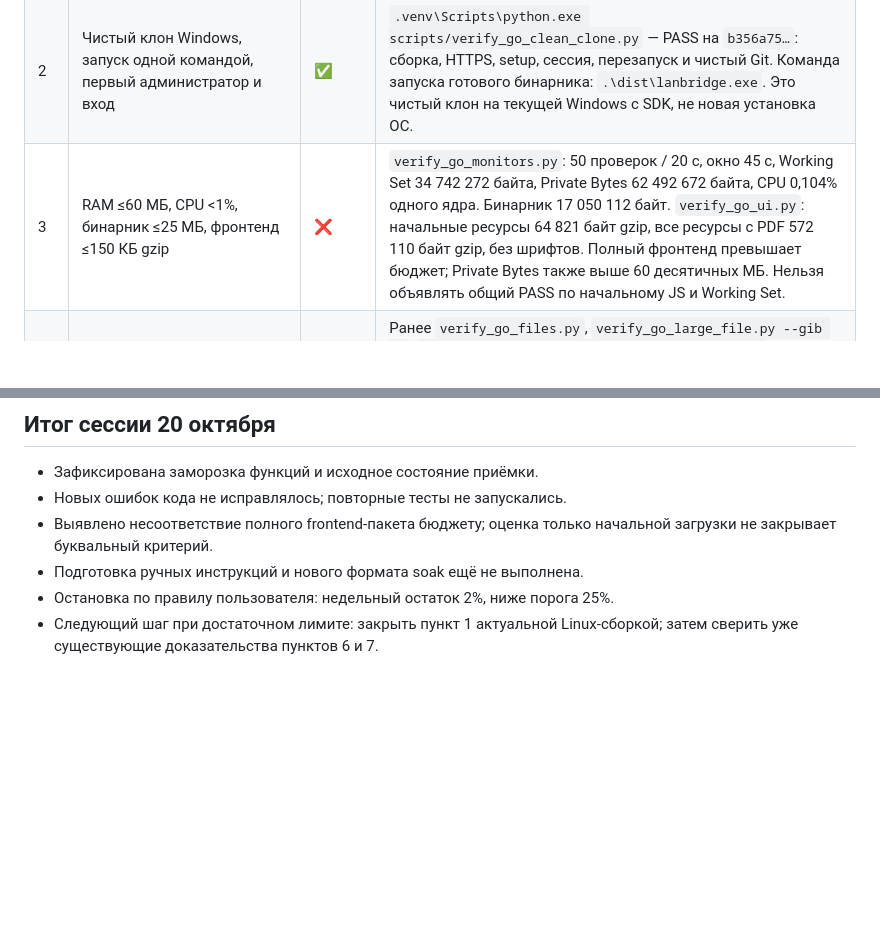
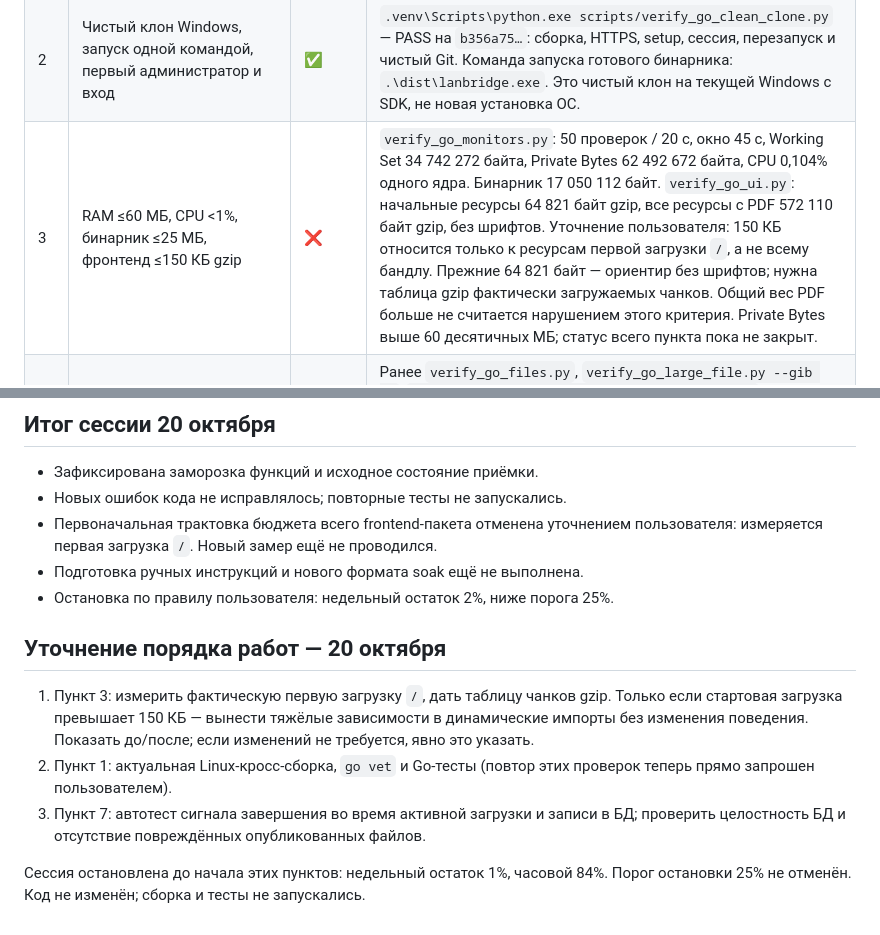
Before and after one commit to Wenwu-PA/LocalShareInterface, a Markdown page: docs/release-checklist.md, 2 parts joined by grey strips. GitHub-like rendering; blank space fills up the shorter version.

Commit message:
docs: clarify initial load budget and release check order

```diff
--- a/docs/release-checklist.md
+++ b/docs/release-checklist.md
@@ -23,7 +23,7 @@
 |---|---|---|---|
 | 1 | Go vet/test, JS-тесты, сборки Windows/Linux | ❌ | `go vet ./...`, `go test ./...`, JS-тесты и Windows-сборка прошли внутри `scripts/verify_go_clean_clone.py`; отчёт `.verification/clean-clone-8274823cea12/result.json`. Linux: `.\build.ps1 -Target linux -Arch amd64` прошла до изменения хранения истории, на ревизии `c4390b9…`. Нужна только кросс-сборка актуального кода, остальные проверки не повторять. |
 | 2 | Чистый клон Windows, запуск одной командой, первый администратор и вход | ✅ | `.venv\Scripts\python.exe scripts/verify_go_clean_clone.py` — PASS на `b356a75…`: сборка, HTTPS, setup, сессия, перезапуск и чистый Git. Команда запуска готового бинарника: `.\dist\lanbridge.exe`. Это чистый клон на текущей Windows с SDK, не новая установка ОС. |
-| 3 | RAM ≤60 МБ, CPU <1%, бинарник ≤25 МБ, фронтенд ≤150 КБ gzip | ❌ | `verify_go_monitors.py`: 50 проверок / 20 с, окно 45 с, Working Set 34 742 272 байта, Private Bytes 62 492 672 байта, CPU 0,104% одного ядра. Бинарник 17 050 112 байт. `verify_go_ui.py`: начальные ресурсы 64 821 байт gzip, все ресурсы с PDF 572 110 байт gzip, без шрифтов. Полный фронтенд превышает бюджет; Private Bytes также выше 60 десятичных МБ. Нельзя объявлять общий PASS по начальному JS и Working Set. |
+| 3 | RAM ≤60 МБ, CPU <1%, бинарник ≤25 МБ, фронтенд ≤150 КБ gzip | ❌ | `verify_go_monitors.py`: 50 проверок / 20 с, окно 45 с, Working Set 34 742 272 байта, Private Bytes 62 492 672 байта, CPU 0,104% одного ядра. Бинарник 17 050 112 байт. `verify_go_ui.py`: начальные ресурсы 64 821 байт gzip, все ресурсы с PDF 572 110 байт gzip, без шрифтов. Уточнение пользователя: 150 КБ относится только к ресурсам первой загрузки `/`, а не всему бандлу. Прежние 64 821 байт — ориентир без шрифтов; нужна таблица gzip фактически загружаемых чанков. Общий вес PDF больше не считается нарушением этого критерия. Private Bytes выше 60 десятичных МБ; статус всего пункта пока не закрыт. |
 | 4 | Дерево с пустыми каталогами, ZIP, докачка 5+ ГБ, отсутствие роста памяти | ❌ | Ранее `verify_go_files.py`, `verify_go_large_file.py --gib 20`, `verify_go_large_file.py --gib 5 --parallel 3` прошли; докачка и SHA-256 подтверждены. Для полного пункта нужно сопоставить проверки структуры и пустых каталогов с утверждениями теста; отсутствие долговременного роста памяти не подтверждено. Не повторять крупные передачи без изменения файлового кода. |
 | 5 | Инцидент, уведомление, доставка очереди после восстановления | ✅ | `.venv\Scripts\python.exe scripts/verify_go_monitors.py` и `scripts/verify_go_notifications.py` — PASS: up/down/recovery, открытие/закрытие инцидента, локальный Webhook, отказ доставки и повтор после восстановления/перезапуска. Это имитация недоступного получателя, не физическое отключение WAN и не проверка реального Telegram/SMTP. |
 | 6 | Traversal, symlink, ACL, ссылки, вход, внешний доступ выключен | ❌ | Полный `go test ./...`, `verify_go_shares.py`, `verify_go_external.py` прошли. Ссылки/пароль/лимит/отзыв и отключение внешнего доступа после запуска подтверждены. Для подписи всего пункта ещё нужна явная привязка существующих тестов traversal, symlink и ACL к этому чек-листу; новых прогонов без изменения кода не требуется. |
@@ -54,9 +54,21 @@
 
 - Зафиксирована заморозка функций и исходное состояние приёмки.
 - Новых ошибок кода не исправлялось; повторные тесты не запускались.
-- Выявлено несоответствие полного frontend-пакета бюджету; оценка только
-  начальной загрузки не закрывает буквальный критерий.
+- Первоначальная трактовка бюджета всего frontend-пакета отменена уточнением
+  пользователя: измеряется первая загрузка `/`. Новый замер ещё не проводился.
 - Подготовка ручных инструкций и нового формата soak ещё не выполнена.
 - Остановка по правилу пользователя: недельный остаток 2%, ниже порога 25%.
-- Следующий шаг при достаточном лимите: закрыть пункт 1 актуальной Linux-сборкой;
-  затем сверить уже существующие доказательства пунктов 6 и 7.
+
+## Уточнение порядка работ — 20 октября
+
+1. Пункт 3: измерить фактическую первую загрузку `/`, дать таблицу чанков gzip.
+   Только если стартовая загрузка превышает 150 КБ — вынести тяжёлые зависимости
+   в динамические импорты без изменения поведения. Показать до/после;
+   если изменений не требуется, явно это указать.
+2. Пункт 1: актуальная Linux-кросс-сборка, `go vet` и Go-тесты
+   (повтор этих проверок теперь прямо запрошен пользователем).
+3. Пункт 7: автотест сигнала завершения во время активной загрузки и записи в БД;
+   проверить целостность БД и отсутствие повреждённых опубликованных файлов.
+
+Сессия остановлена до начала этих пунктов: недельный остаток 1%, часовой 84%.
+Порог остановки 25% не отменён. Код не изменён; сборка и тесты не запускались.
```
